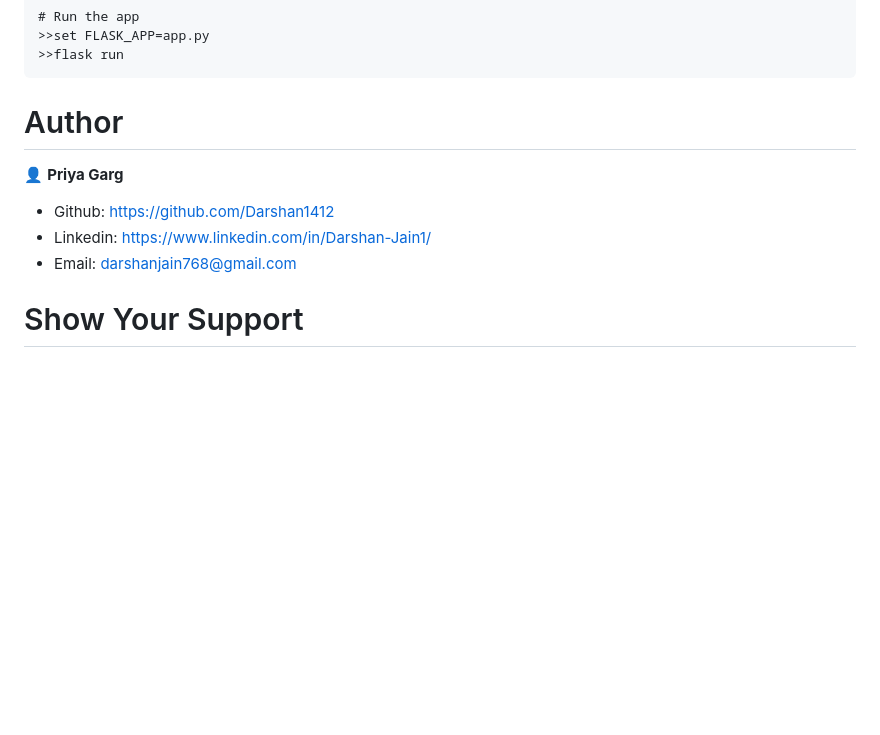
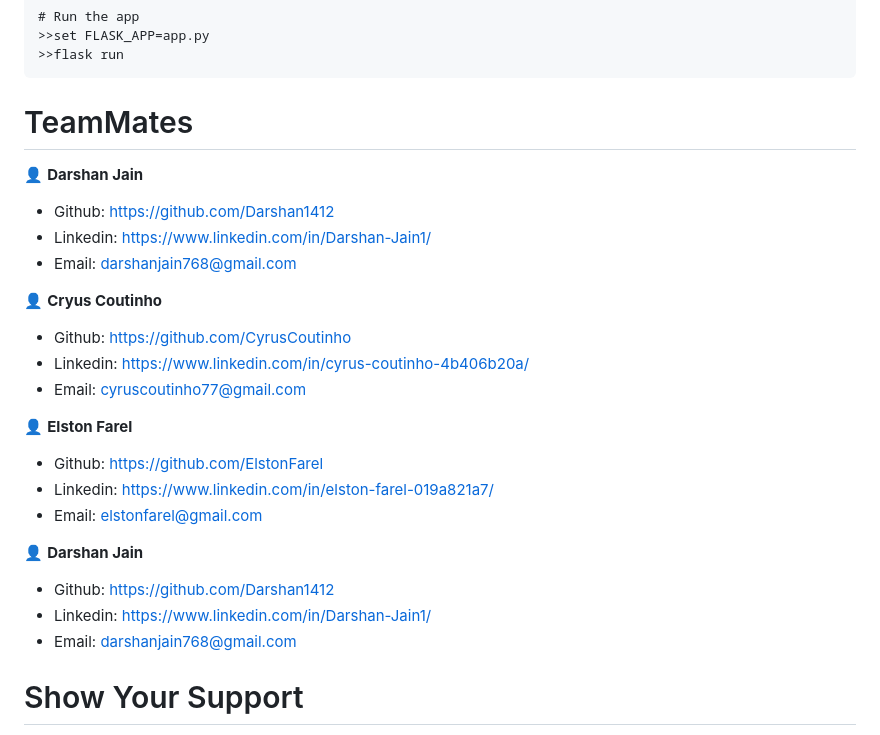
Before and after one commit to Darshan1412/Netflix-Recommendation-System-ML-Project, a Markdown page: README.md, the part around the change. GitHub-like rendering; blank space fills up the shorter version.

````diff
--- a/README.md
+++ b/README.md
@@ -60,13 +60,30 @@ pip install flask
 >>flask run
 ```
 
-# Author
+# TeamMates
 
-👤 **Priya Garg**
+👤 **Darshan Jain**
 - Github: https://github.com/Darshan1412
 - Linkedin: https://www.linkedin.com/in/Darshan-Jain1/
 - Email: darshanjain768@gmail.com
 
+👤 **Cryus Coutinho**
+- Github: https://github.com/CyrusCoutinho
+- Linkedin: https://www.linkedin.com/in/cyrus-coutinho-4b406b20a/
+- Email: cyruscoutinho77@gmail.com
+
+👤 **Elston Farel**
+- Github: https://github.com/ElstonFarel
+- Linkedin: https://www.linkedin.com/in/elston-farel-019a821a7/
+- Email: elstonfarel@gmail.com
+
+👤 **Darshan Jain**
+- Github: https://github.com/Darshan1412
+- Linkedin: https://www.linkedin.com/in/Darshan-Jain1/
+- Email: darshanjain768@gmail.com
+
+
+
 # Show Your Support
 
 Give a ⭐️ if you like this project!
````
